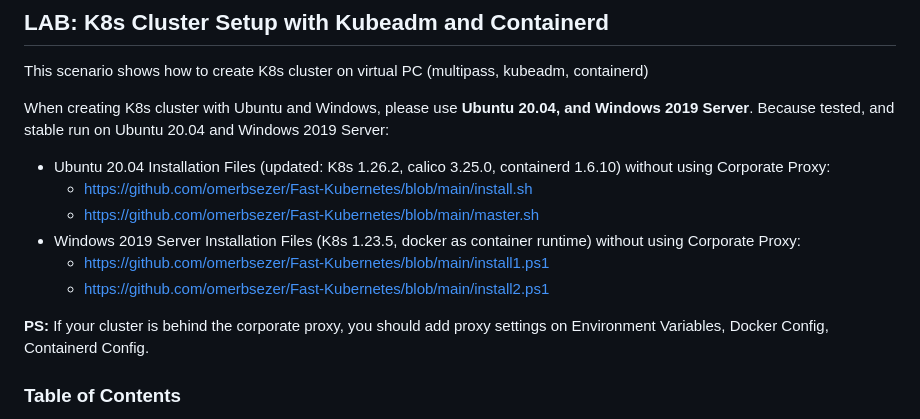
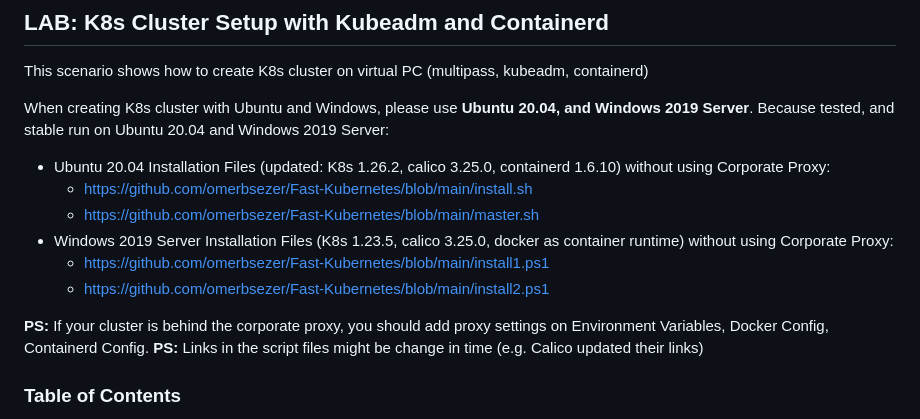
Before and after one commit to omerbsezer/Fast-Kubernetes, a Markdown page: K8s-Kubeadm-Cluster-Setup.md, the part around the change. GitHub-like rendering.

```diff
--- a/K8s-Kubeadm-Cluster-Setup.md
+++ b/K8s-Kubeadm-Cluster-Setup.md
@@ -7,11 +7,12 @@ When creating K8s cluster with Ubuntu and Windows, please use **Ubuntu 20.04, an
 - Ubuntu 20.04 Installation Files (updated: K8s 1.26.2, calico 3.25.0, containerd 1.6.10) without using Corporate Proxy:
   - https://github.com/omerbsezer/Fast-Kubernetes/blob/main/install.sh
   - https://github.com/omerbsezer/Fast-Kubernetes/blob/main/master.sh
-- Windows 2019 Server Installation Files (K8s 1.23.5, docker as container runtime) without using Corporate Proxy:
+- Windows 2019 Server Installation Files (K8s 1.23.5, calico 3.25.0, docker as container runtime) without using Corporate Proxy:
   - https://github.com/omerbsezer/Fast-Kubernetes/blob/main/install1.ps1
   - https://github.com/omerbsezer/Fast-Kubernetes/blob/main/install2.ps1
 
 **PS:** If your cluster is behind the corporate proxy, you should add proxy settings on Environment Variables, Docker Config, Containerd Config.
+**PS:** Links in the script files might be change in time (e.g. Calico updated their links)
 
 ### Table of Contents
 - [Creating Cluster With Kubeadm, Containerd](#creating)
```
